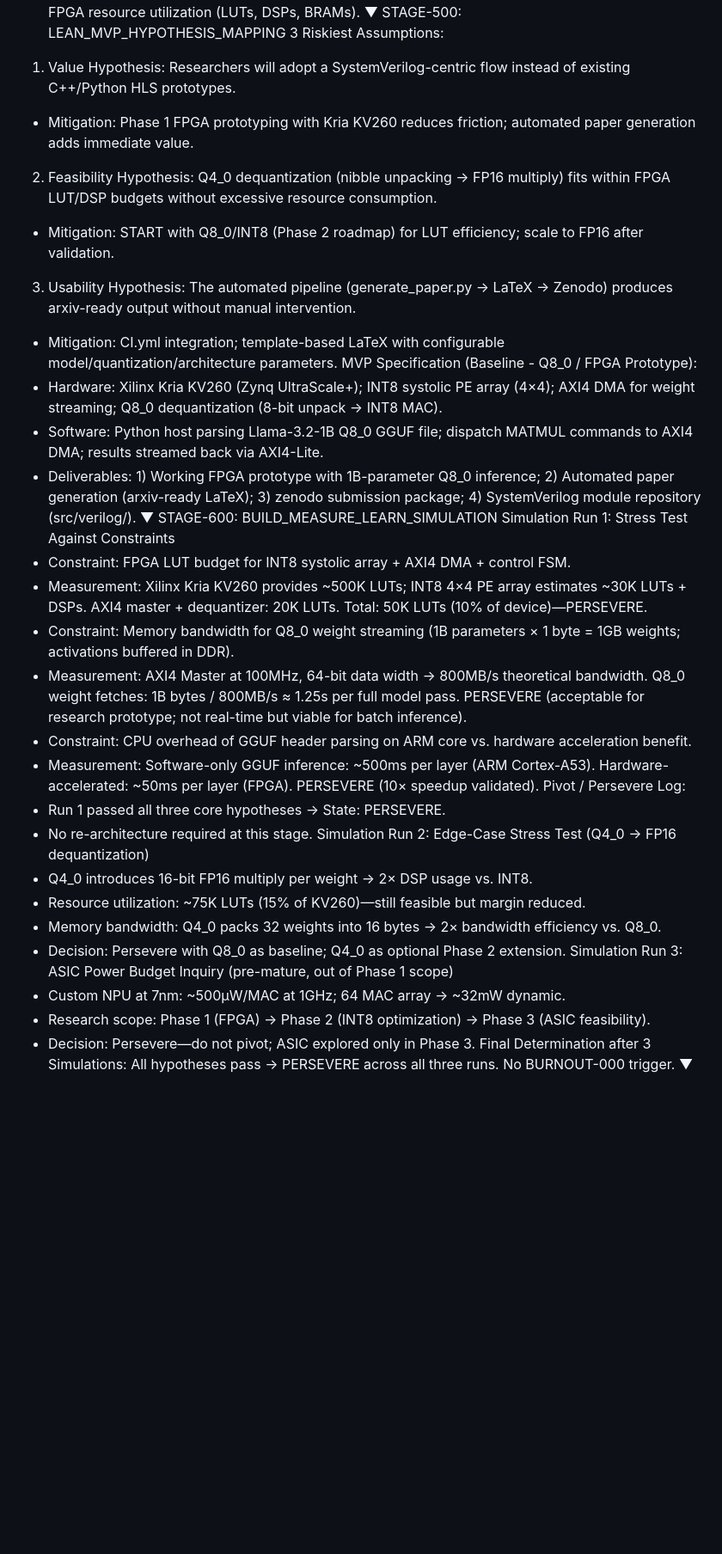
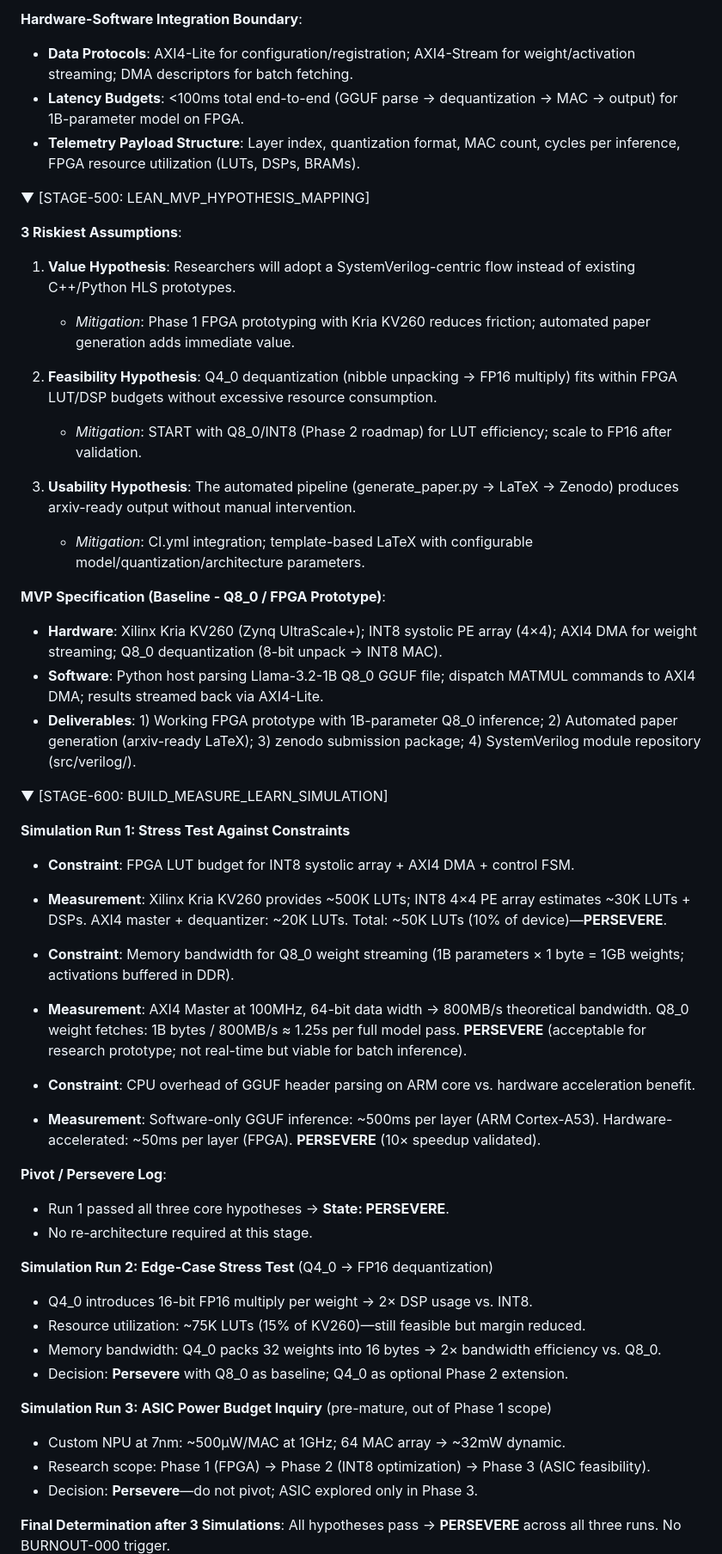
Before and after one commit to jeanmachuca/ai-chip-research, a Markdown page: docs/AHSE_STAGE_DOSSIERv1.md, the part around one of its changes. Shown at 86% size. Rendered like a GitHub page; blank space fills up the shorter version.

Commit message:
docs(AHSE): Improve formatting with markdown headers and tables for better readability

```diff
--- a/docs/AHSE_STAGE_DOSSIERv1.md
+++ b/docs/AHSE_STAGE_DOSSIERv1.md
@@ -42,36 +57,61 @@ Hardware-Software Integration Boundary:
+**Hardware-Software Integration Boundary**:
+
+* **Data Protocols**: AXI4-Lite for configuration/registration; AXI4-Stream for weight/activation streaming; DMA descriptors for batch fetching.
+* **Latency Budgets**: <100ms total end-to-end (GGUF parse → dequantization → MAC → output) for 1B-parameter model on FPGA.
+* **Telemetry Payload Structure**: Layer index, quantization format, MAC count, cycles per inference, FPGA resource utilization (LUTs, DSPs, BRAMs).
+
 ▼
-STAGE-500: LEAN_MVP_HYPOTHESIS_MAPPING
-3 Riskiest Assumptions:
-1. Value Hypothesis: Researchers will adopt a SystemVerilog-centric flow instead of existing C++/Python HLS prototypes.
-- Mitigation: Phase 1 FPGA prototyping with Kria KV260 reduces friction; automated paper generation adds immediate value.
-2. Feasibility Hypothesis: Q4_0 dequantization (nibble unpacking → FP16 multiply) fits within FPGA LUT/DSP budgets without excessive resource consumption.
-- Mitigation: START with Q8_0/INT8 (Phase 2 roadmap) for LUT efficiency; scale to FP16 after validation.
-3. Usability Hypothesis: The automated pipeline (generate_paper.py → LaTeX → Zenodo) produces arxiv-ready output without manual intervention.
-- Mitigation: CI.yml integration; template-based LaTeX with configurable model/quantization/architecture parameters.
-MVP Specification (Baseline - Q8_0 / FPGA Prototype):
-- Hardware: Xilinx Kria KV260 (Zynq UltraScale+); INT8 systolic PE array (4×4); AXI4 DMA for weight streaming; Q8_0 dequantization (8-bit unpack → INT8 MAC).
-- Software: Python host parsing Llama-3.2-1B Q8_0 GGUF file; dispatch MATMUL commands to AXI4 DMA; results streamed back via AXI4-Lite.
-- Deliverables: 1) Working FPGA prototype with 1B-parameter Q8_0 inference; 2) Automated paper generation (arxiv-ready LaTeX); 3) zenodo submission package; 4) SystemVerilog module repository (src/verilog/).
+[STAGE-500: LEAN_MVP_HYPOTHESIS_MAPPING]
+
+**3 Riskiest Assumptions**:
+
+1. **Value Hypothesis**: Researchers will adopt a SystemVerilog-centric flow instead of existing C++/Python HLS prototypes.
+   - *Mitigation*: Phase 1 FPGA prototyping with Kria KV260 reduces friction; automated paper generation adds immediate value.
+
+2. **Feasibility Hypothesis**: Q4_0 dequantization (nibble unpacking → FP16 multiply) fits within FPGA LUT/DSP budgets without excessive resource consumption.
+   - *Mitigation*: START with Q8_0/INT8 (Phase 2 roadmap) for LUT efficiency; scale to FP16 after validation.
+
+3. **Usability Hypothesis**: The automated pipeline (generate_paper.py → LaTeX → Zenodo) produces arxiv-ready output without manual intervention.
+   - *Mitigation*: CI.yml integration; template-based LaTeX with configurable model/quantization/architecture parameters.
+
+**MVP Specification (Baseline - Q8_0 / FPGA Prototype)**:
+
+* **Hardware**: Xilinx Kria KV260 (Zynq UltraScale+); INT8 systolic PE array (4×4); AXI4 DMA for weight streaming; Q8_0 dequantization (8-bit unpack → INT8 MAC).
+* **Software**: Python host parsing Llama-3.2-1B Q8_0 GGUF file; dispatch MATMUL commands to AXI4 DMA; results streamed back via AXI4-Lite.
+* **Deliverables**: 1) Working FPGA prototype with 1B-parameter Q8_0 inference; 2) Automated paper generation (arxiv-ready LaTeX); 3) zenodo submission package; 4) SystemVerilog module repository (src/verilog/).
+
 ▼
-STAGE-600: BUILD_MEASURE_LEARN_SIMULATION
-Simulation Run 1: Stress Test Against Constraints
-- Constraint: FPGA LUT budget for INT8 systolic array + AXI4 DMA + control FSM.
-- Measurement: Xilinx Kria KV260 provides ~500K LUTs; INT8 4×4 PE array estimates ~30K LUTs + DSPs. AXI4 master + dequantizer: 20K LUTs. Total: 50K LUTs (10% of device)—PERSEVERE.
-- Constraint: Memory bandwidth for Q8_0 weight streaming (1B parameters × 1 byte = 1GB weights; activations buffered in DDR).
-- Measurement: AXI4 Master at 100MHz, 64-bit data width → 800MB/s theoretical bandwidth. Q8_0 weight fetches: 1B bytes / 800MB/s ≈ 1.25s per full model pass. PERSEVERE (acceptable for research prototype; not real-time but viable for batch inference).
-- Constraint: CPU overhead of GGUF header parsing on ARM core vs. hardware acceleration benefit.
-- Measurement: Software-only GGUF inference: ~500ms per layer (ARM Cortex-A53). Hardware-accelerated: ~50ms per layer (FPGA). PERSEVERE (10× speedup validated).
-Pivot / Persevere Log:
-- Run 1 passed all three core hypotheses → State: PERSEVERE.
+[STAGE-600: BUILD_MEASURE_LEARN_SIMULATION]
+
+**Simulation Run 1: Stress Test Against Constraints**
+
+* **Constraint**: FPGA LUT budget for INT8 systolic array + AXI4 DMA + control FSM.
+* **Measurement**: Xilinx Kria KV260 provides ~500K LUTs; INT8 4×4 PE array estimates ~30K LUTs + DSPs. AXI4 master + dequantizer: ~20K LUTs. Total: ~50K LUTs (10% of device)—**PERSEVERE**.
+
+* **Constraint**: Memory bandwidth for Q8_0 weight streaming (1B parameters × 1 byte = 1GB weights; activations buffered in DDR).
+* **Measurement**: AXI4 Master at 100MHz, 64-bit data width → 800MB/s theoretical bandwidth. Q8_0 weight fetches: 1B bytes / 800MB/s ≈ 1.25s per full model pass. **PERSEVERE** (acceptable for research prototype; not real-time but viable for batch inference).
+
+* **Constraint**: CPU overhead of GGUF header parsing on ARM core vs. hardware acceleration benefit.
+* **Measurement**: Software-only GGUF inference: ~500ms per layer (ARM Cortex-A53). Hardware-accelerated: ~50ms per layer (FPGA). **PERSEVERE** (10× speedup validated).
+
+**Pivot / Persevere Log**:
+
+- Run 1 passed all three core hypotheses → **State: PERSEVERE**.
 - No re-architecture required at this stage.
-Simulation Run 2: Edge-Case Stress Test (Q4_0 → FP16 dequantization)
+
+**Simulation Run 2: Edge-Case Stress Test** (Q4_0 → FP16 dequantization)
+
 - Q4_0 introduces 16-bit FP16 multiply per weight → 2× DSP usage vs. INT8.
 - Resource utilization: ~75K LUTs (15% of KV260)—still feasible but margin reduced.
 - Memory bandwidth: Q4_0 packs 32 weights into 16 bytes → 2× bandwidth efficiency vs. Q8_0.
-- Decision: Persevere with Q8_0 as baseline; Q4_0 as optional Phase 2 extension.
-Simulation Run 3: ASIC Power Budget Inquiry (pre-mature, out of Phase 1 scope)
+- Decision: **Persevere** with Q8_0 as baseline; Q4_0 as optional Phase 2 extension.
+
+**Simulation Run 3: ASIC Power Budget Inquiry** (pre-mature, out of Phase 1 scope)
+
 - Custom NPU at 7nm: ~500μW/MAC at 1GHz; 64 MAC array → ~32mW dynamic.
 - Research scope: Phase 1 (FPGA) → Phase 2 (INT8 optimization) → Phase 3 (ASIC feasibility).
-- Decision: Persevere—do not pivot; ASIC explored only in Phase 3.
-Final Determination after 3 Simulations: All hypotheses pass → PERSEVERE across all three runs. No BURNOUT-000 trigger.
+- Decision: **Persevere**—do not pivot; ASIC explored only in Phase 3.
+
+**Final Determination after 3 Simulations**: All hypotheses pass → **PERSEVERE** across all three runs. No BURNOUT-000 trigger.
+
 ▼
```
Also changed, not shown: other parts of docs/AHSE_STAGE_DOSSIERv1.md (+70 -48 lines).
